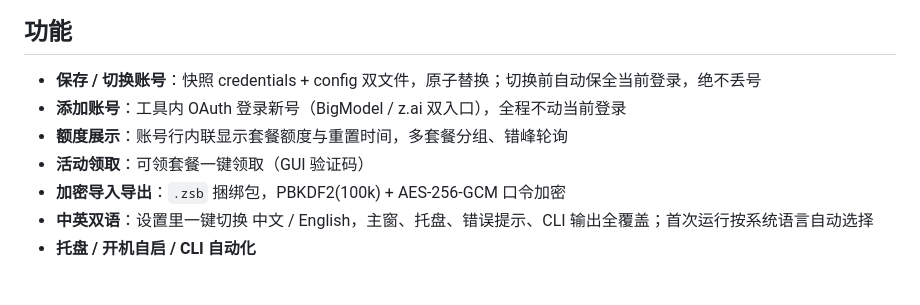
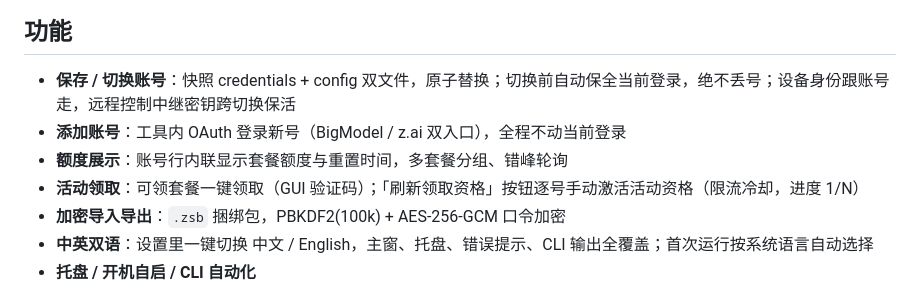
Before and after one commit to lincong1987/zcode-switch, a Markdown page: README.md, the part around the change. GitHub-like rendering.

Commit message:
docs(readme): 功能列表补充——刷新领取资格按钮、中继密钥切换保活

```diff
--- a/README.md
+++ b/README.md
@@ -8,10 +8,10 @@ Tauri 2 桌面工具：在多个 ZCode 账号之间一键切换，自动显示
 
 ## 功能
 
-- **保存 / 切换账号**：快照 credentials + config 双文件，原子替换；切换前自动保全当前登录，绝不丢号
+- **保存 / 切换账号**：快照 credentials + config 双文件，原子替换；切换前自动保全当前登录，绝不丢号；设备身份跟账号走，远程控制中继密钥跨切换保活
 - **添加账号**：工具内 OAuth 登录新号（BigModel / z.ai 双入口），全程不动当前登录
 - **额度展示**：账号行内联显示套餐额度与重置时间，多套餐分组、错峰轮询
-- **活动领取**：可领套餐一键领取（GUI 验证码）
+- **活动领取**：可领套餐一键领取（GUI 验证码）；「刷新领取资格」按钮逐号手动激活活动资格（限流冷却，进度 1/N）
 - **加密导入导出**：`.zsb` 捆绑包，PBKDF2(100k) + AES-256-GCM 口令加密
 - **中英双语**：设置里一键切换 中文 / English，主窗、托盘、错误提示、CLI 输出全覆盖；首次运行按系统语言自动选择
 - **托盘 / 开机自启 / CLI 自动化**
```
